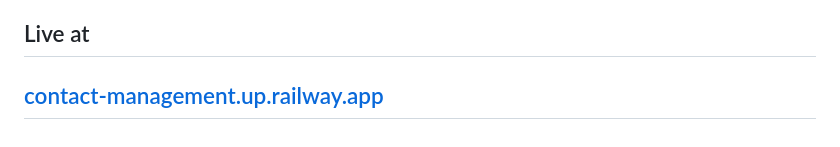
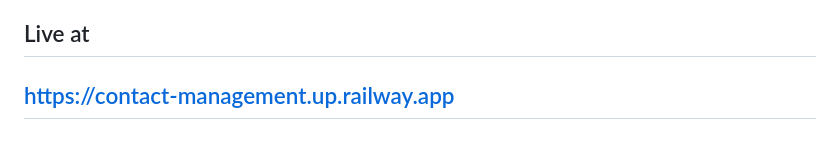
Before and after one commit to Meet-kasediya/phonebook, a Markdown page: README.md, the part around the change. Drawn GitHub-style.

```diff
--- a/README.md
+++ b/README.md
@@ -109,6 +109,5 @@ pip install -r requirements.txt
 Pull requests are welcome. For major changes, please open an issue first to discuss the proposed changes.
 
 ## Live at
-
-<a href = 'contact-management.up.railway.app'>contact-management.up.railway.app</a>
+https://contact-management.up.railway.app
 ---
```
